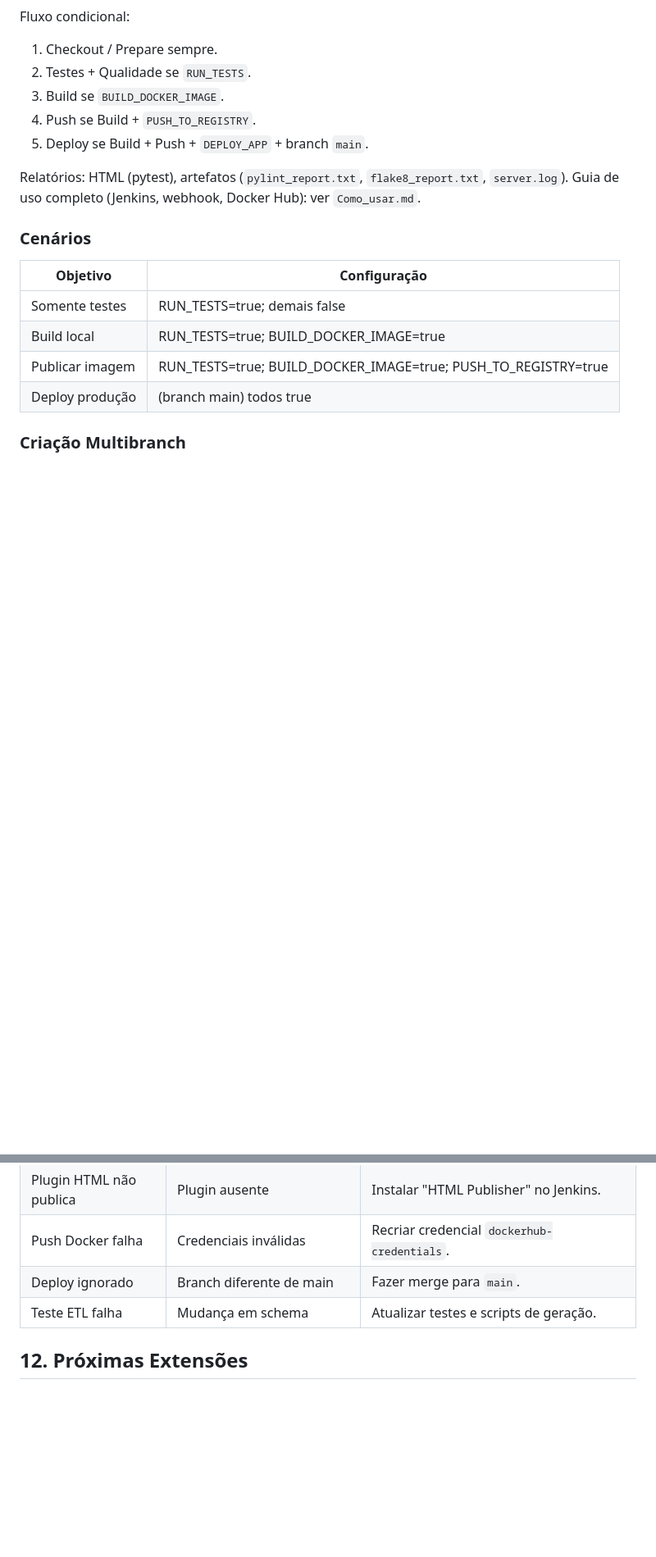
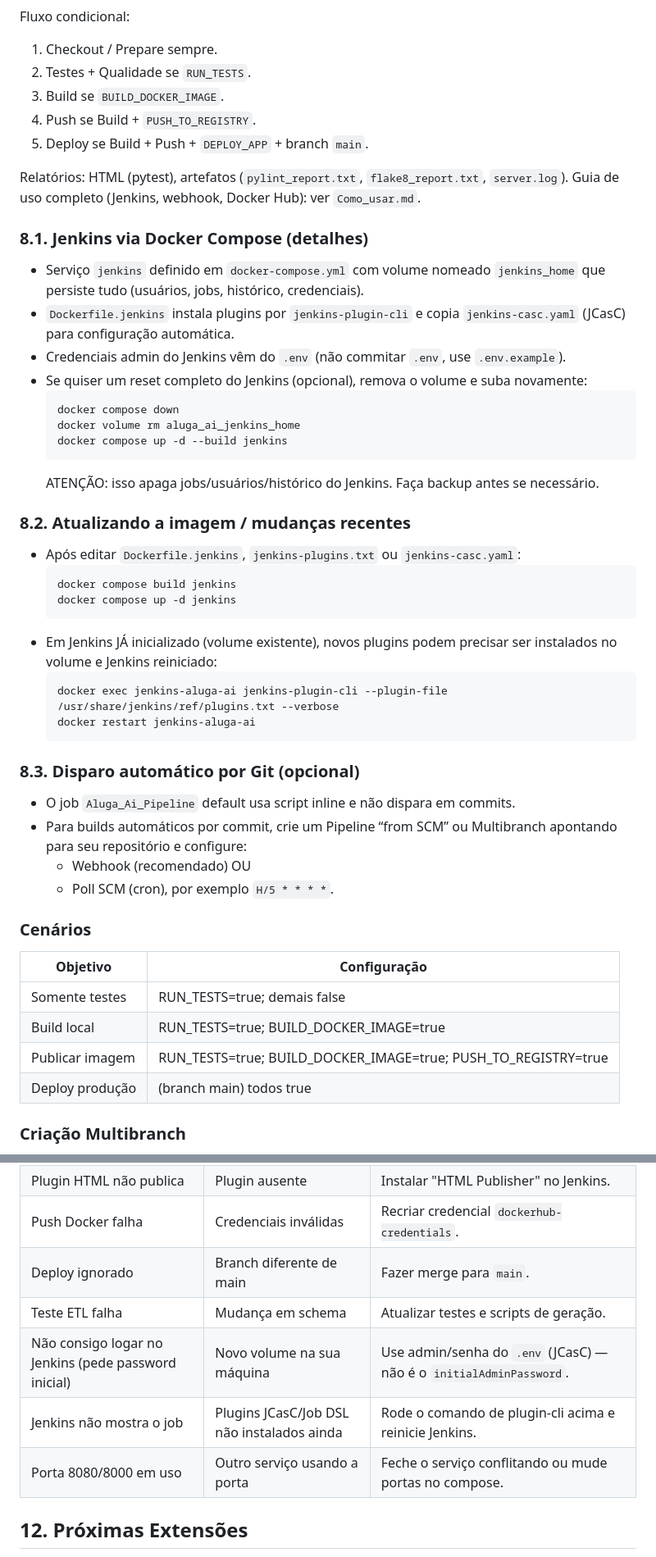
Before and after one commit to C14-2025/Aluga_Ai, a Markdown page: README.md, 2 parts joined by grey strips. Shown at 82% size. GitHub-like rendering; blank space fills up the shorter version.

````diff
--- a/README.md
+++ b/README.md
@@ -138,6 +184,36 @@ Fluxo condicional:
 Relatórios: HTML (pytest), artefatos (`pylint_report.txt`, `flake8_report.txt`, `server.log`).
 Guia de uso completo (Jenkins, webhook, Docker Hub): ver `Como_usar.md`.
 
+### 8.1. Jenkins via Docker Compose (detalhes)
+- Serviço `jenkins` definido em `docker-compose.yml` com volume nomeado `jenkins_home` que persiste tudo (usuários, jobs, histórico, credenciais).
+- `Dockerfile.jenkins` instala plugins por `jenkins-plugin-cli` e copia `jenkins-casc.yaml` (JCasC) para configuração automática.
+- Credenciais admin do Jenkins vêm do `.env` (não commitar `.env`, use `.env.example`).
+- Se quiser um reset completo do Jenkins (opcional), remova o volume e suba novamente:
+   ```powershell
+   docker compose down
+   docker volume rm aluga_ai_jenkins_home
+   docker compose up -d --build jenkins
+   ```
+   ATENÇÃO: isso apaga jobs/usuários/histórico do Jenkins. Faça backup antes se necessário.
+
+### 8.2. Atualizando a imagem / mudanças recentes
+- Após editar `Dockerfile.jenkins`, `jenkins-plugins.txt` ou `jenkins-casc.yaml`:
+   ```powershell
+   docker compose build jenkins
+   docker compose up -d jenkins
+   ```
+- Em Jenkins JÁ inicializado (volume existente), novos plugins podem precisar ser instalados no volume e Jenkins reiniciado:
+   ```powershell
+   docker exec jenkins-aluga-ai jenkins-plugin-cli --plugin-file /usr/share/jenkins/ref/plugins.txt --verbose
+   docker restart jenkins-aluga-ai
+   ```
+
+### 8.3. Disparo automático por Git (opcional)
+- O job `Aluga_Ai_Pipeline` default usa script inline e não dispara em commits.
+- Para builds automáticos por commit, crie um Pipeline “from SCM” ou Multibranch apontando para seu repositório e configure:
+   - Webhook (recomendado) OU
+   - Poll SCM (cron), por exemplo `H/5 * * * *`.
+
 ### Cenários
 | Objetivo | Configuração |
 |----------|--------------|
@@ -169,6 +245,9 @@ Possível expansão: adicionar cobertura (`coverage.py`) e métricas.
 | Push Docker falha | Credenciais inválidas | Recriar credencial `dockerhub-credentials`. |
 | Deploy ignorado | Branch diferente de main | Fazer merge para `main`. |
 | Teste ETL falha | Mudança em schema | Atualizar testes e scripts de geração. |
+| Não consigo logar no Jenkins (pede password inicial) | Novo volume na sua máquina | Use admin/senha do `.env` (JCasC) — não é o `initialAdminPassword`. |
+| Jenkins não mostra o job | Plugins JCasC/Job DSL não instalados ainda | Rode o comando de plugin-cli acima e reinicie Jenkins. |
+| Porta 8080/8000 em uso | Outro serviço usando a porta | Feche o serviço conflitando ou mude portas no compose. |
 
 ## 12. Próximas Extensões
 - Cobertura de testes (coverage + badge)
````
Also changed, not shown: other parts of README.md (+46 -0 lines).
